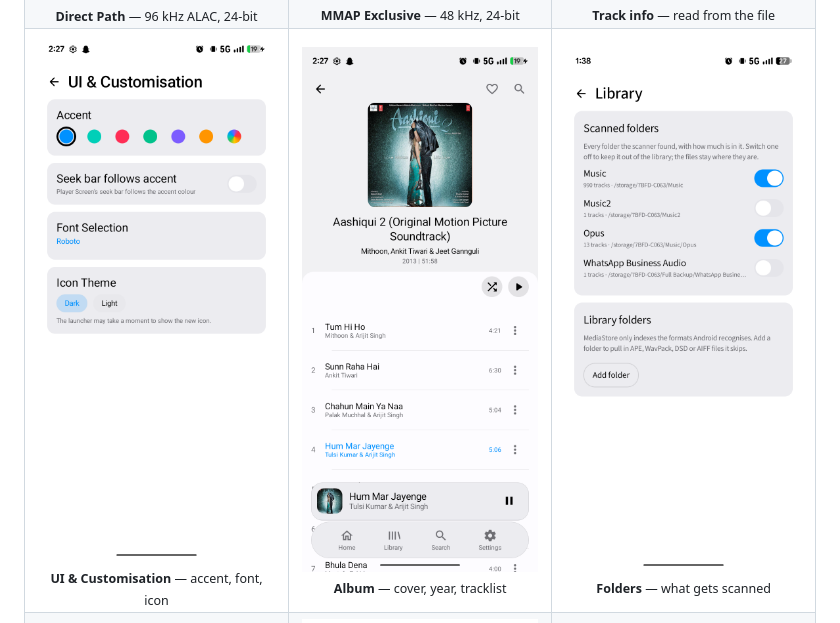
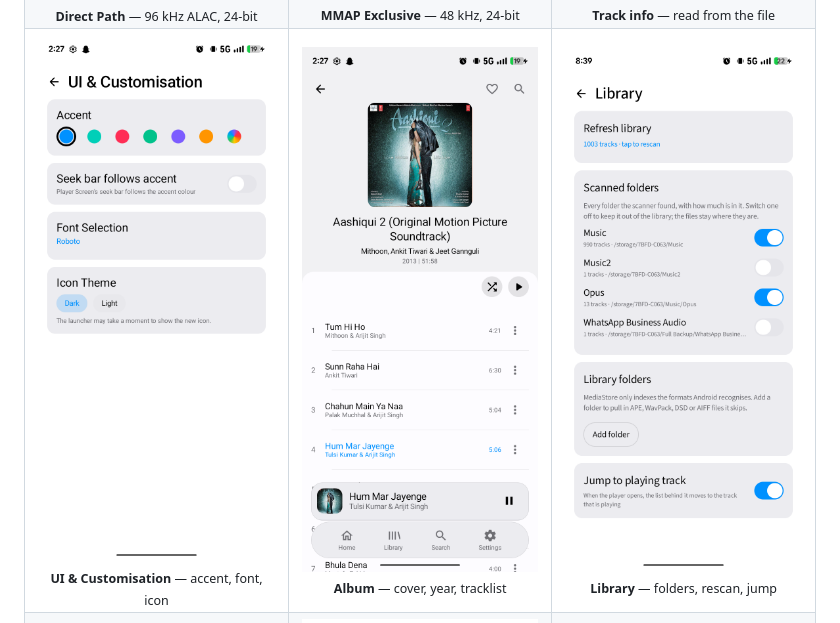
Before and after one commit to HexaPlayer/Hexa, a Markdown page: README.md, the part around the change. GitHub-like rendering; pictures changed too: docs/screenshots/library-folders.png.

Commit message:
docs: the library settings screen, with refresh and jump
The old shot predates both cards: Refresh library at the top and Jump to playing track at the
bottom. Same file name, so the README link and its place in the row are unchanged.

```diff
--- a/README.md
+++ b/README.md
@@ -23,7 +23,7 @@ and stays out of your way while it does it.
   <tr>
     <td align="center"><img src="docs/screenshots/ui-customisation.png" width="240"><br><sub><b>UI &amp; Customisation</b> — accent, font, icon</sub></td>
     <td align="center"><img src="docs/screenshots/album.png" width="240"><br><sub><b>Album</b> — cover, year, tracklist</sub></td>
-    <td align="center"><img src="docs/screenshots/library-folders.png" width="240"><br><sub><b>Folders</b> — what gets scanned</sub></td>
+    <td align="center"><img src="docs/screenshots/library-folders.png" width="240"><br><sub><b>Library</b> — folders, rescan, jump</sub></td>
   </tr>
   <tr>
     <td align="center"><img src="docs/screenshots/search.png" width="240"><br><sub><b>Search</b> — matches highlighted</sub></td>
```
